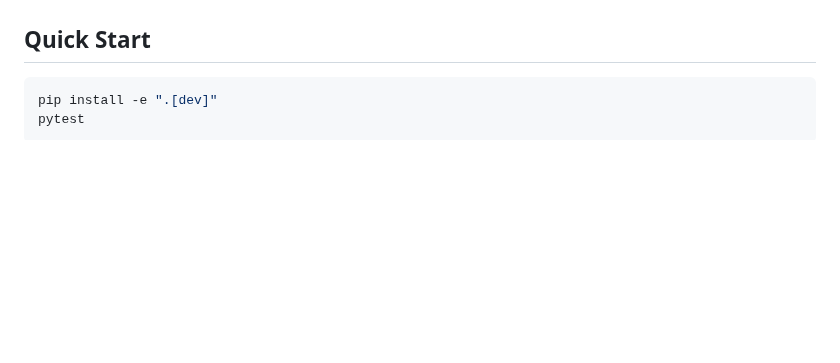
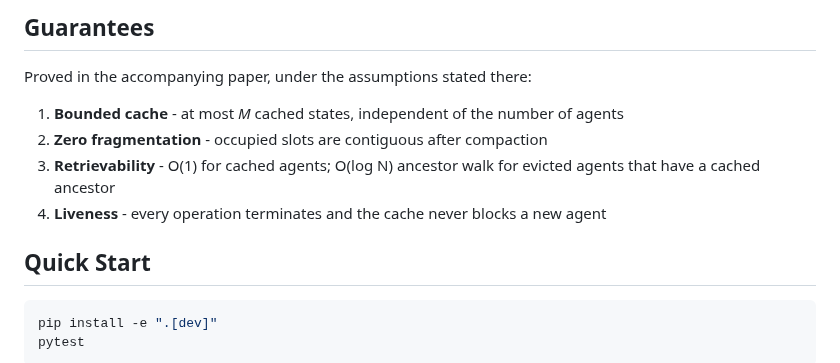
Before and after one commit to karimmagdy/BoundedInfinity, a Markdown page: README.md, the part around one of its changes. GitHub-like rendering; blank space fills up the shorter version.

```diff
--- a/README.md
+++ b/README.md
@@ -34,3 +45,12 @@ With formal proofs guaranteeing:
+## Guarantees
+
+Proved in the accompanying paper, under the assumptions stated there:
+
+1. **Bounded cache** - at most *M* cached states, independent of the number of agents
+2. **Zero fragmentation** - occupied slots are contiguous after compaction
+3. **Retrievability** - O(1) for cached agents; O(log N) ancestor walk for evicted
+   agents that have a cached ancestor
+4. **Liveness** - every operation terminates and the cache never blocks a new agent
 
 ## Quick Start
 
```
Also changed, not shown: other parts of README.md (+32 -21 lines), docs/images/architecture.png (added), figures/round2/fig_memory_vs_n.png (added), figures/round2/fig_quality_vs_cache.png (added), 5 other files.
